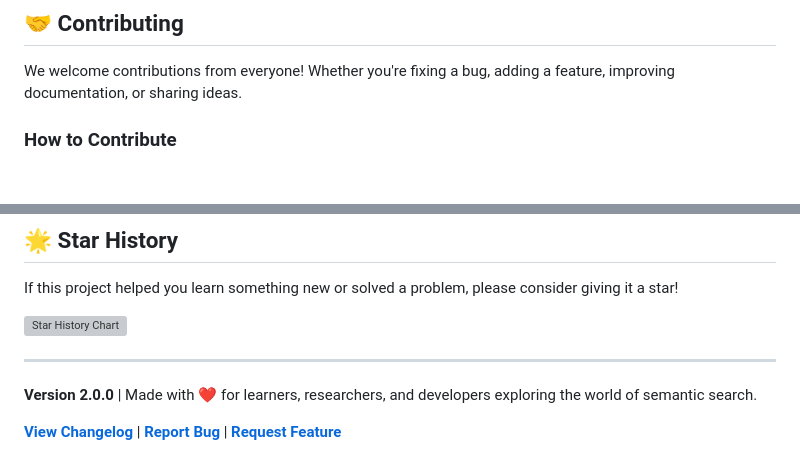
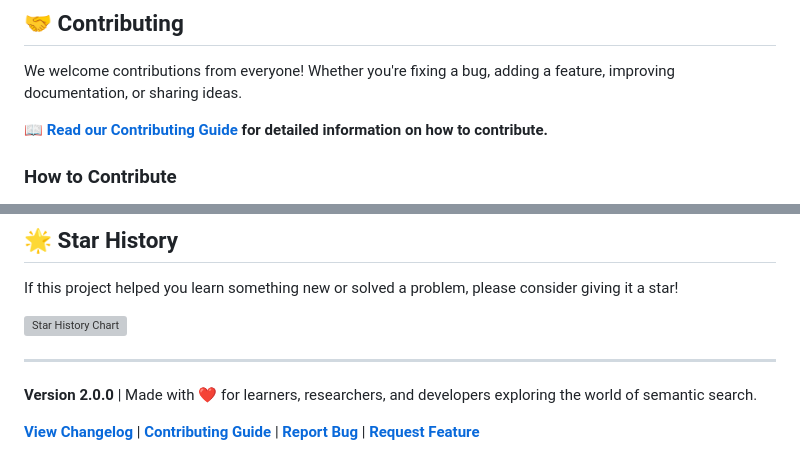
Before and after one commit to inboxpraveen/context-search-engine, a Markdown page: README.md, 2 parts joined by grey strips. Rendered like a GitHub page; blank space fills up the shorter version; grey boxes are pictures that could not be loaded.

Commit message:
Added Contributions link

```diff
--- a/README.md
+++ b/README.md
@@ -394,6 +394,8 @@ See [CHANGELOG.md](CHANGELOG.md) for detailed version history.
 
 We welcome contributions from everyone! Whether you're fixing a bug, adding a feature, improving documentation, or sharing ideas.
 
+**📖 [Read our Contributing Guide](CONTRIBUTING.md) for detailed information on how to contribute.**
+
 ### How to Contribute
 
 1. **Fork the repository**
@@ -532,4 +534,4 @@ If this project helped you learn something new or solved a problem, please consi
 
 **Version 2.0.0** | Made with ❤️ for learners, researchers, and developers exploring the world of semantic search.
 
-**[View Changelog](CHANGELOG.md)** | **[Report Bug](https://github.com/inboxpraveen/context-search-engine/issues)** | **[Request Feature](https://github.com/inboxpraveen/context-search-engine/issues)**
+**[View Changelog](CHANGELOG.md)** | **[Contributing Guide](CONTRIBUTING.md)** | **[Report Bug](https://github.com/inboxpraveen/context-search-engine/issues)** | **[Request Feature](https://github.com/inboxpraveen/context-search-engine/issues)**
```
